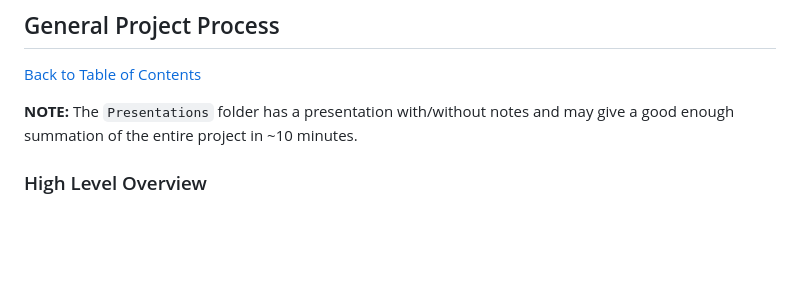
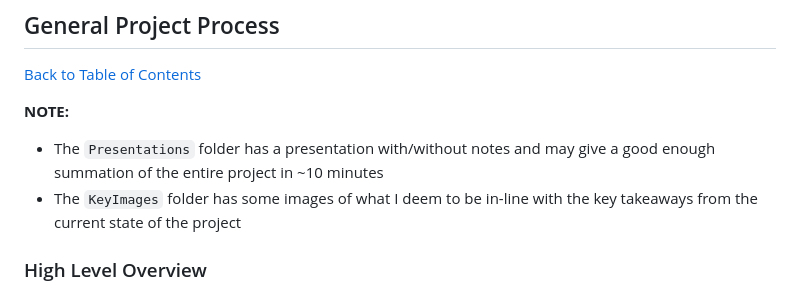
Before and after one commit to Jared-Wood135/EthicalHacking-AI-and-RadioFrequencies, a Markdown page: README.md, the part around the change. Rendered like a GitHub page; blank space fills up the shorter version.

Commit message:
Update
- Informed what the KeyImages folder is for

```diff
--- a/README.md
+++ b/README.md
@@ -75,7 +75,9 @@ You can also use `pip` with the `environment.txt` file. Using pip does not manag
 
 [Back to Table of Contents](#table-of-contents)
 
-**NOTE:** The `Presentations` folder has a presentation with/without notes and may give a good enough summation of the entire project in ~10 minutes.
+**NOTE:**
+- The `Presentations` folder has a presentation with/without notes and may give a good enough summation of the entire project in ~10 minutes
+- The `KeyImages` folder has some images of what I deem to be in-line with the key takeaways from the current state of the project
 
 ### High Level Overview
 
```
